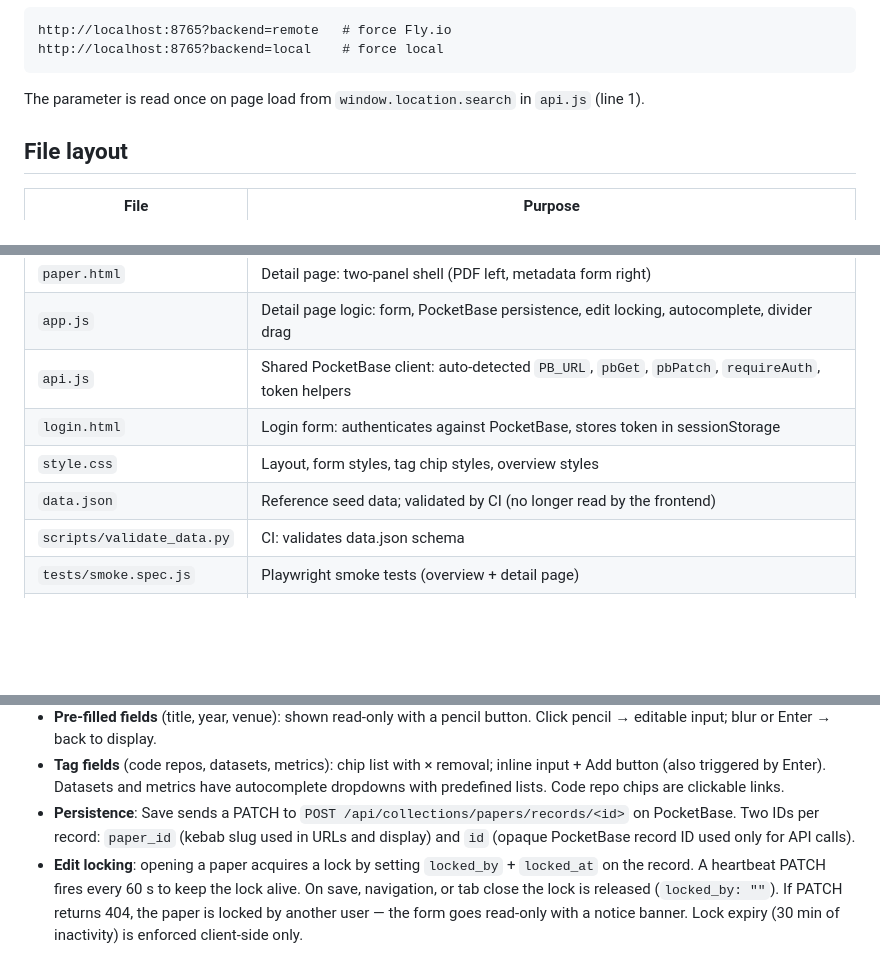
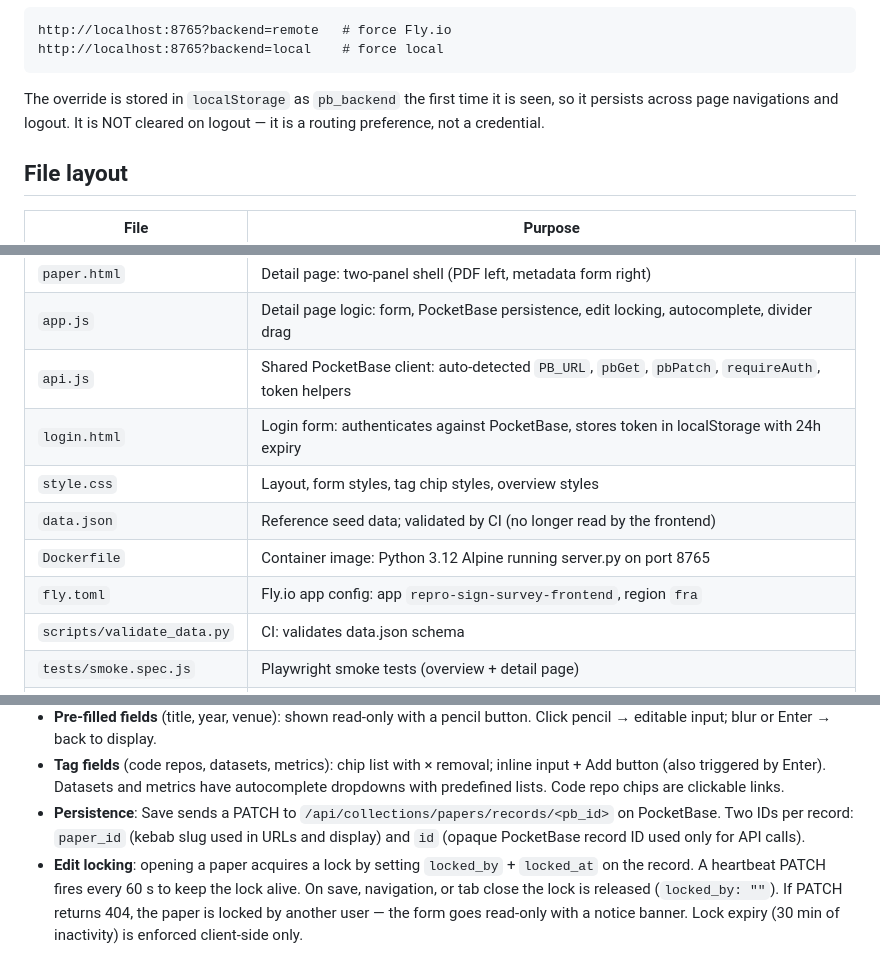
Before and after one commit to bricksdont/repro-sign-survey-ui, a Markdown page: CLAUDE.md, 3 parts joined by grey strips. Drawn GitHub-style; blank space fills up the shorter version.

````diff
--- a/CLAUDE.md
+++ b/CLAUDE.md
@@ -34,7 +34,7 @@ http://localhost:8765?backend=remote   # force Fly.io
 http://localhost:8765?backend=local    # force local
 ```
 
-The parameter is read once on page load from `window.location.search` in `api.js` (line 1).
+The override is stored in `localStorage` as `pb_backend` the first time it is seen, so it persists across page navigations and logout. It is NOT cleared on logout — it is a routing preference, not a credential.
 
 ## File layout
 
@@ -45,9 +45,11 @@ The parameter is read once on page load from `window.location.search` in `api.js
 | `paper.html` | Detail page: two-panel shell (PDF left, metadata form right) |
 | `app.js` | Detail page logic: form, PocketBase persistence, edit locking, autocomplete, divider drag |
 | `api.js` | Shared PocketBase client: auto-detected `PB_URL`, `pbGet`, `pbPatch`, `requireAuth`, token helpers |
-| `login.html` | Login form: authenticates against PocketBase, stores token in sessionStorage |
+| `login.html` | Login form: authenticates against PocketBase, stores token in localStorage with 24h expiry |
 | `style.css` | Layout, form styles, tag chip styles, overview styles |
 | `data.json` | Reference seed data; validated by CI (no longer read by the frontend) |
+| `Dockerfile` | Container image: Python 3.12 Alpine running server.py on port 8765 |
+| `fly.toml` | Fly.io app config: app `repro-sign-survey-frontend`, region `fra` |
 | `scripts/validate_data.py` | CI: validates data.json schema |
 | `tests/smoke.spec.js` | Playwright smoke tests (overview + detail page) |
 | `playwright.config.js` | Playwright config; auto-starts server.py for tests |
@@ -70,7 +72,7 @@ The parameter is read once on page load from `window.location.search` in `api.js
   - Rejection/flag reason shown as tooltip on the status badge.
 - **Pre-filled fields** (title, year, venue): shown read-only with a pencil button. Click pencil → editable input; blur or Enter → back to display.
 - **Tag fields** (code repos, datasets, metrics): chip list with × removal; inline input + Add button (also triggered by Enter). Datasets and metrics have autocomplete dropdowns with predefined lists. Code repo chips are clickable links.
-- **Persistence**: Save sends a PATCH to `POST /api/collections/papers/records/<id>` on PocketBase. Two IDs per record: `paper_id` (kebab slug used in URLs and display) and `id` (opaque PocketBase record ID used only for API calls).
+- **Persistence**: Save sends a PATCH to `/api/collections/papers/records/<pb_id>` on PocketBase. Two IDs per record: `paper_id` (kebab slug used in URLs and display) and `id` (opaque PocketBase record ID used only for API calls).
 - **Edit locking**: opening a paper acquires a lock by setting `locked_by` + `locked_at` on the record. A heartbeat PATCH fires every 60 s to keep the lock alive. On save, navigation, or tab close the lock is released (`locked_by: ""`). If PATCH returns 404, the paper is locked by another user — the form goes read-only with a notice banner. Lock expiry (30 min of inactivity) is enforced client-side only.
 
 ## Testing
````
Also changed, not shown: README.md (+22 -1 lines).
